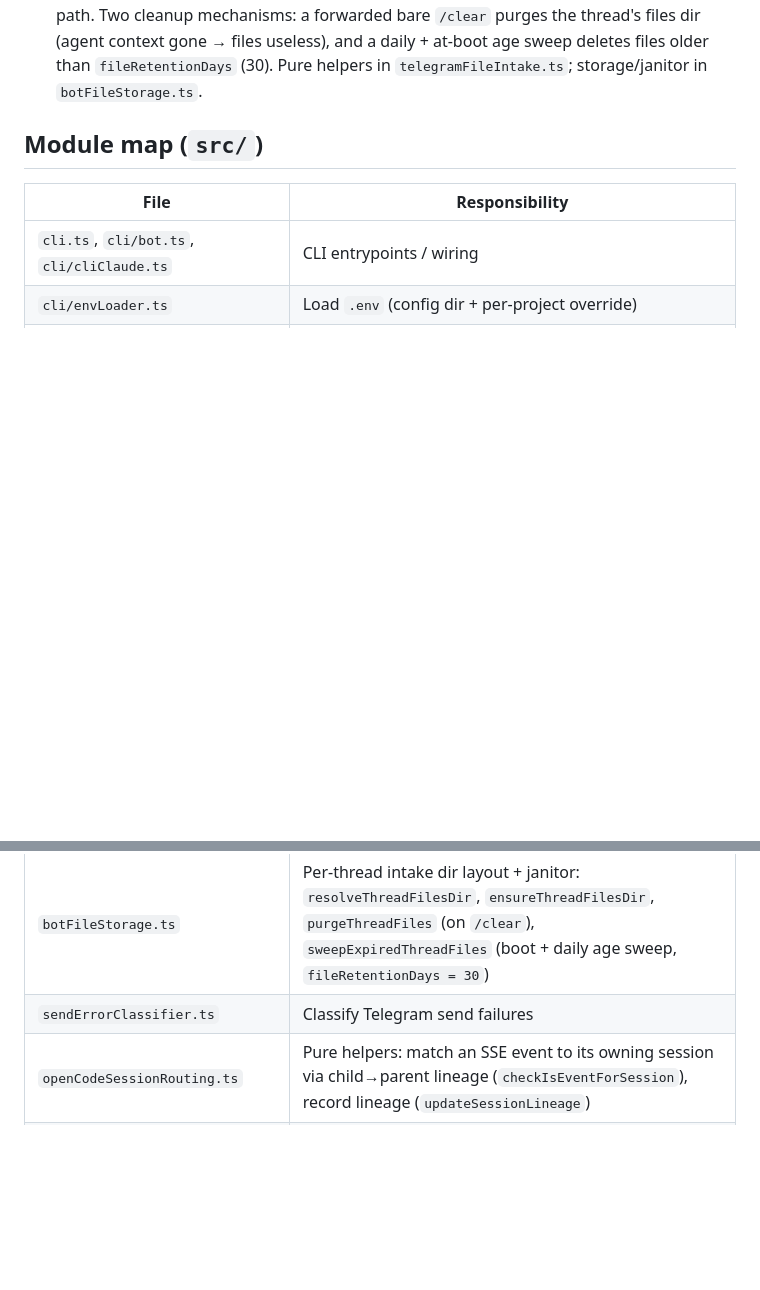
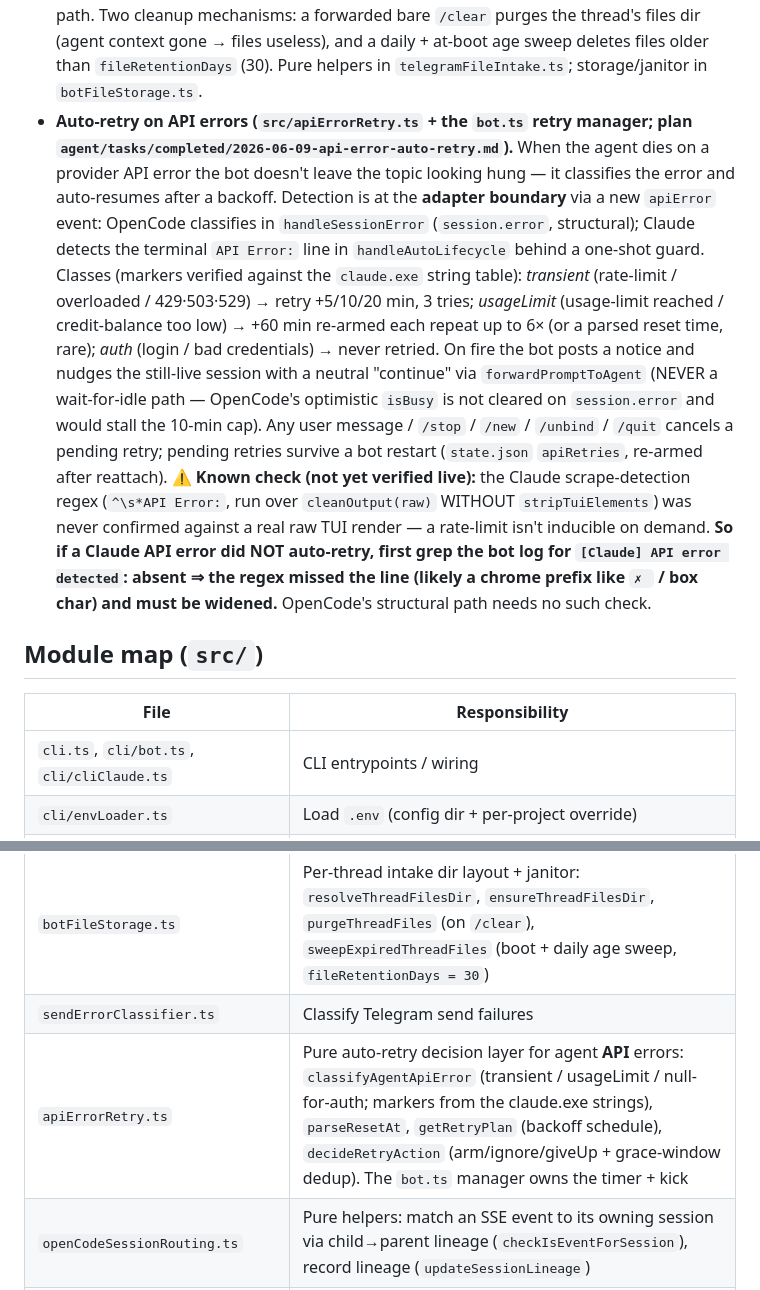
Before and after one commit to olosegres/telegramCode, a Markdown page: CLAUDE.md, 2 parts joined by grey strips. GitHub-like rendering; blank space fills up the shorter version.

Commit message:
docs: document API-error auto-retry mechanism in CLAUDE.md
Adds the key-concept bullet + module-map row, and flags the one known
unverified point (Claude scrape-detection regex vs the real raw TUI render) with
the exact log line to check next time auto-retry doesn't fire on a Claude error.

Co-Authored-By: Claude Opus 4.8 (1M context) <noreply@anthropic.com>

```diff
--- a/CLAUDE.md
+++ b/CLAUDE.md
@@ -147,6 +147,30 @@ config/variants, not a per-message API field).
   and a daily + at-boot age sweep deletes files older than `fileRetentionDays`
   (30). Pure helpers in `telegramFileIntake.ts`; storage/janitor in
   `botFileStorage.ts`.
+- **Auto-retry on API errors (`src/apiErrorRetry.ts` + the `bot.ts` retry
+  manager; plan `agent/tasks/completed/2026-06-09-api-error-auto-retry.md`).**
+  When the agent dies on a provider API error the bot doesn't leave the topic
+  looking hung — it classifies the error and auto-resumes after a backoff.
+  Detection is at the **adapter boundary** via a new `apiError` event: OpenCode
+  classifies in `handleSessionError` (`session.error`, structural); Claude
+  detects the terminal `API Error:` line in `handleAutoLifecycle` behind a
+  one-shot guard. Classes (markers verified against the `claude.exe` string
+  table): *transient* (rate-limit / overloaded / 429·503·529) → retry +5/10/20
+  min, 3 tries; *usageLimit* (usage-limit reached / credit-balance too low) →
+  +60 min re-armed each repeat up to 6× (or a parsed reset time, rare); *auth*
+  (login / bad credentials) → never retried. On fire the bot posts a notice and
+  nudges the still-live session with a neutral "continue" via
+  `forwardPromptToAgent` (NEVER a wait-for-idle path — OpenCode's optimistic
+  `isBusy` is not cleared on `session.error` and would stall the 10-min cap).
+  Any user message / `/stop` / `/new` / `/unbind` / `/quit` cancels a pending
+  retry; pending retries survive a bot restart (`state.json` `apiRetries`,
+  re-armed after reattach). **⚠️ Known check (not yet verified live):** the
+  Claude scrape-detection regex (`^\s*API Error:`, run over `cleanOutput(raw)`
+  WITHOUT `stripTuiElements`) was never confirmed against a real raw TUI render
+  — a rate-limit isn't inducible on demand. **So if a Claude API error did NOT
+  auto-retry, first grep the bot log for `[Claude] API error detected`: absent
+  ⇒ the regex missed the line (likely a chrome prefix like `✗ ` / box char) and
+  must be widened.** OpenCode's structural path needs no such check.
 
 ## Module map (`src/`)
 
@@ -172,6 +196,7 @@ config/variants, not a per-message API field).
 | `utils/mediaGroupCollector.ts` | Pure debounced batcher for media albums: `collect(groupKey, item)` re-arms a per-group timer, `onFlush` fires once with items in arrival order; also owns the per-group one-shot hint guard (`checkShouldAnnounceOnce`) so gating/error replies fire once per album |
 | `botFileStorage.ts` | Per-thread intake dir layout + janitor: `resolveThreadFilesDir`, `ensureThreadFilesDir`, `purgeThreadFiles` (on `/clear`), `sweepExpiredThreadFiles` (boot + daily age sweep, `fileRetentionDays = 30`) |
 | `sendErrorClassifier.ts` | Classify Telegram send failures |
+| `apiErrorRetry.ts` | Pure auto-retry decision layer for agent **API** errors: `classifyAgentApiError` (transient / usageLimit / null-for-auth; markers from the claude.exe strings), `parseResetAt`, `getRetryPlan` (backoff schedule), `decideRetryAction` (arm/ignore/giveUp + grace-window dedup). The `bot.ts` manager owns the timer + kick |
 | `openCodeSessionRouting.ts` | Pure helpers: match an SSE event to its owning session via child→parent lineage (`checkIsEventForSession`), record lineage (`updateSessionLineage`) |
 | `utils/sseStreamLifecycle.ts` | Pure decision logic for the OpenCode adapter's per-directory SSE streams: open/close edge detection (`getSseStreamTransition`), the directory reference count (`countActiveSessionsForDirectory`), and the wanted-stream set (`getWantedStreamDirectories`) |
 | `scheduler/recurrence.ts` | Pure schedule math on `croner`: `ScheduleSpec` (cron / once / N-times), validation (min fire interval 5 min), next-occurrence, human description, catch-up decision |
```
